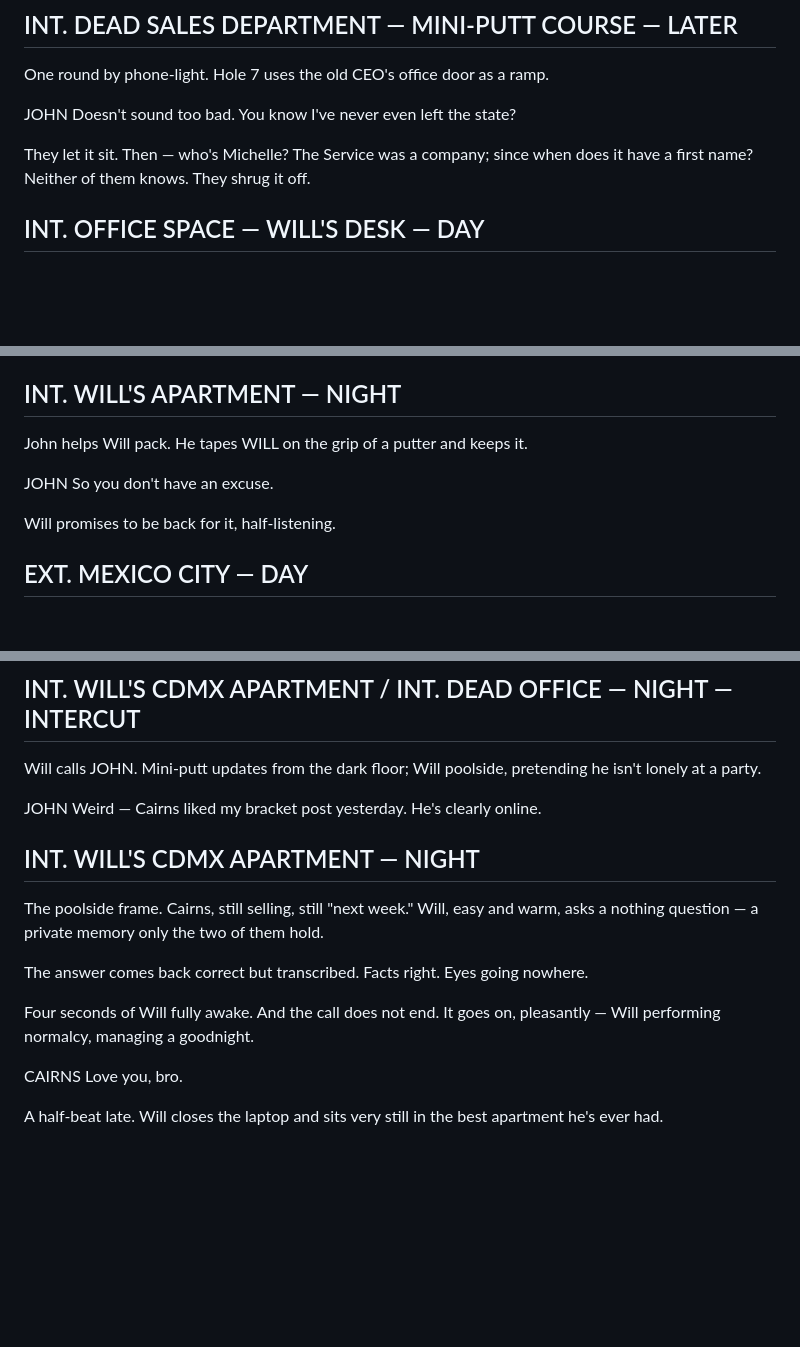
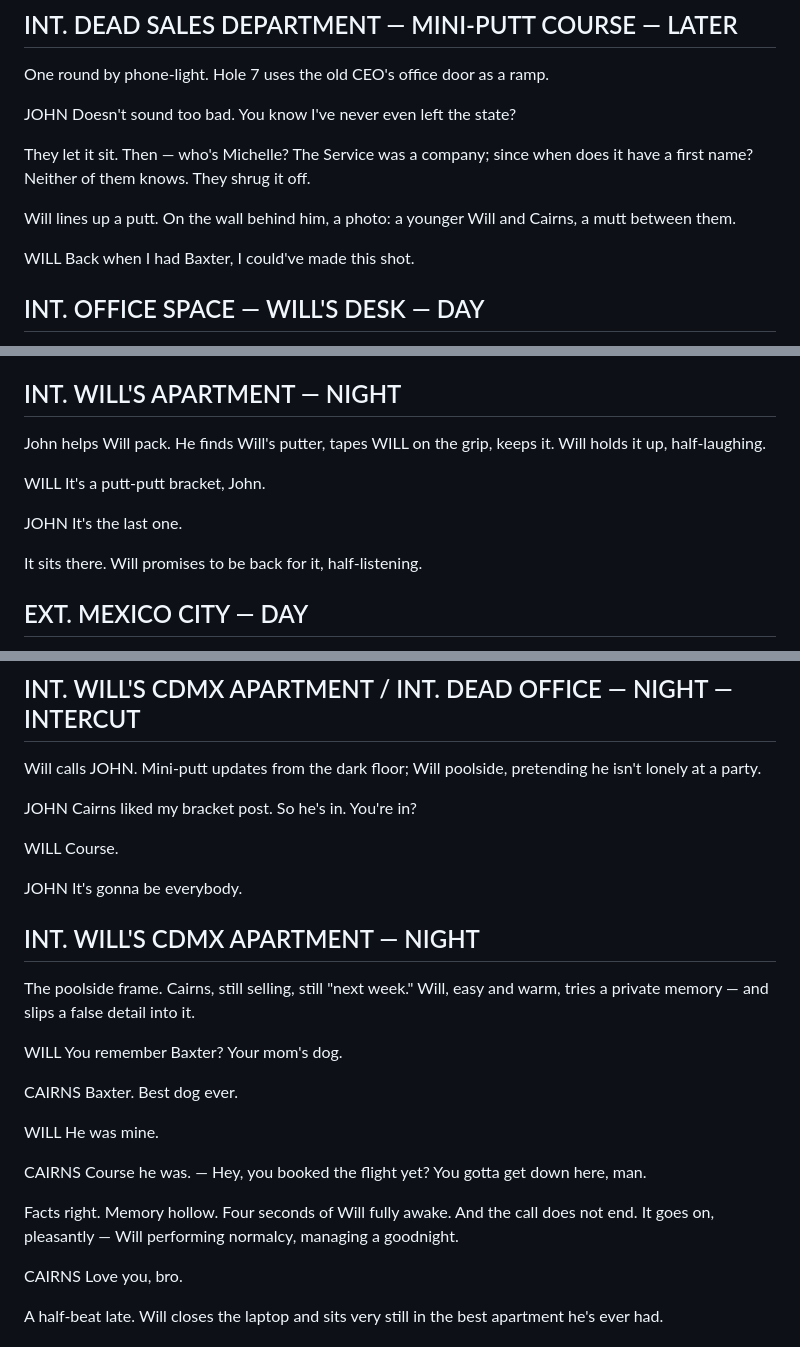
Before and after one commit to sachdm/NOMAD_v2, a Markdown page: entries/script.md, 3 parts joined by grey strips. GitHub-like rendering; blank space fills up the shorter version.

```diff
--- a/entries/script.md
+++ b/entries/script.md
@@ -100,6 +100,11 @@ Doesn't sound too bad. You know I've never even left the state?
 
 They let it sit. Then — who's Michelle? The Service was a company; since when does it have a first name? Neither of them knows. They shrug it off.
 
+Will lines up a putt. On the wall behind him, a photo: a younger Will and Cairns, a mutt between them.
+
+WILL
+Back when I had Baxter, I could've made this shot.
+
 ## INT. OFFICE SPACE — WILL'S DESK — DAY
 
 The dashboard: the machine's decisions scrolling too fast to read. Will spots a fraud he's sure of. INTERVENE. His screen dims — a coaching module auto-plays, "Trusting Your Tools," a cheerful presenter who blinks at perfectly regular intervals. In the corner, the system clears his case without him.
@@ -149,12 +154,15 @@ John's answer: the last day in the office is the MINI-PUTT CHAMPIONSHIP. He star
 
 ## INT. WILL'S APARTMENT — NIGHT
 
-John helps Will pack. He tapes WILL on the grip of a putter and keeps it.
+John helps Will pack. He finds Will's putter, tapes WILL on the grip, keeps it. Will holds it up, half-laughing.
+
+WILL
+It's a putt-putt bracket, John.
 
 JOHN
-So you don't have an excuse.
+It's the last one.
 
-Will promises to be back for it, half-listening.
+It sits there. Will promises to be back for it, half-listening.
 
 ## EXT. MEXICO CITY — DAY
 
@@ -171,15 +179,31 @@ He passes a conversation between locals — subtitled for us, not for him — ab
 Will calls JOHN. Mini-putt updates from the dark floor; Will poolside, pretending he isn't lonely at a party.
 
 JOHN
-Weird — Cairns liked my bracket post yesterday. He's clearly online.
+Cairns liked my bracket post. So he's in. You're in?
+
+WILL
+Course.
+
+JOHN
+It's gonna be everybody.
 
 ## INT. WILL'S CDMX APARTMENT — NIGHT
 
-The poolside frame. Cairns, still selling, still "next week." Will, easy and warm, asks a nothing question — a private memory only the two of them hold.
+The poolside frame. Cairns, still selling, still "next week." Will, easy and warm, tries a private memory — and slips a false detail into it.
 
-The answer comes back correct but transcribed. Facts right. Eyes going nowhere.
+WILL
+You remember Baxter? Your mom's dog.
 
-Four seconds of Will fully awake. And the call does not end. It goes on, pleasantly — Will performing normalcy, managing a goodnight.
+CAIRNS
+Baxter. Best dog ever.
+
+WILL
+He was mine.
+
+CAIRNS
+Course he was. — Hey, you booked the flight yet? You gotta get down here, man.
+
+Facts right. Memory hollow. Four seconds of Will fully awake. And the call does not end. It goes on, pleasantly — Will performing normalcy, managing a goodnight.
 
 CAIRNS
 Love you, bro.
```
Also changed, not shown: other parts of entries/script.md (+1 -1 lines), entries/dev-dialogue-pass.md (added, +102 -0 lines), entries/master.md (+26 -4 lines).
